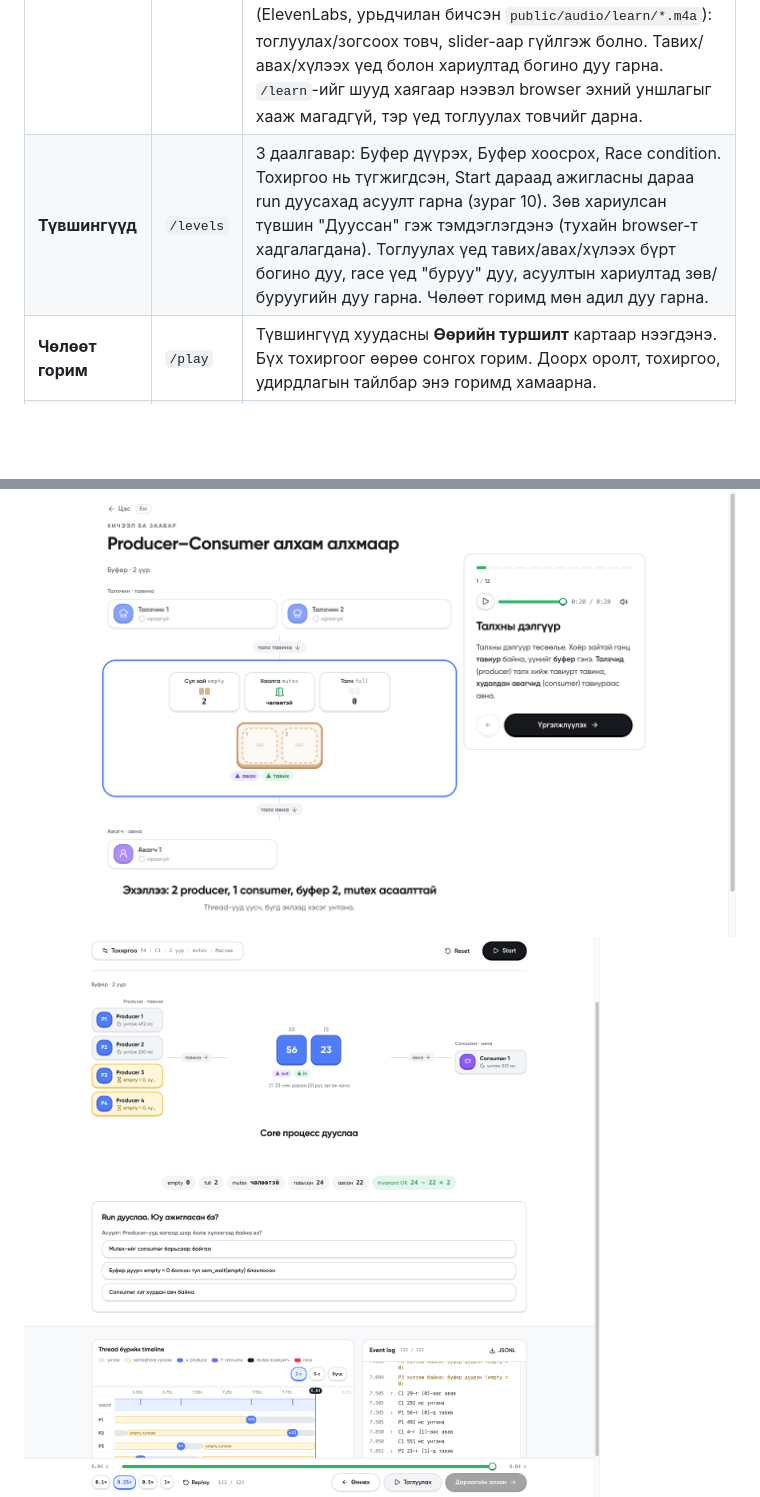
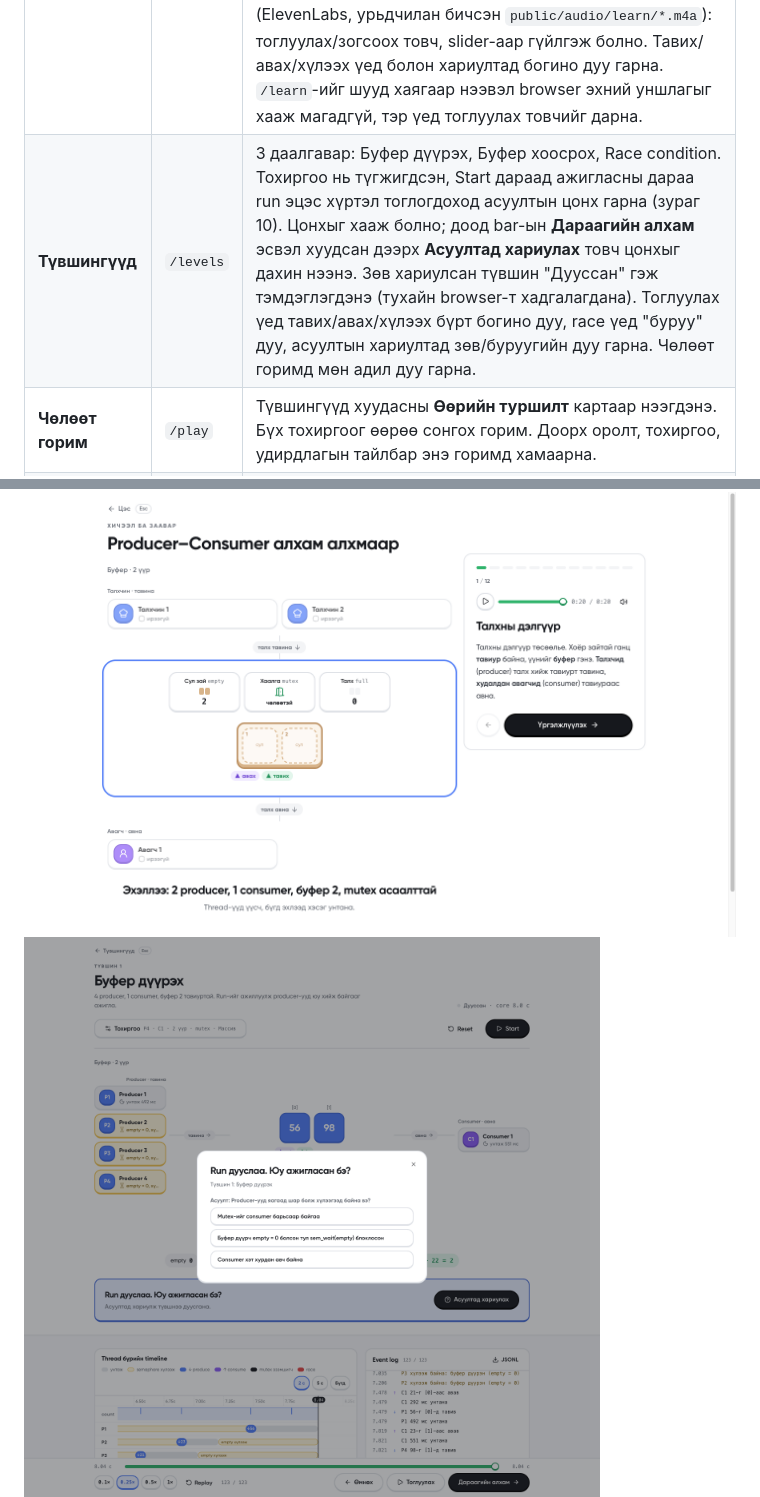
Before and after one commit to khuslenshi/os-bd1-producer-consumer, a Markdown page: docs/Manual.md, 2 parts joined by grey strips. Rendered like a GitHub page; pictures changed too: docs/screenshots/web_10_level_quiz.png; blank space fills up the shorter version.

```diff
--- a/docs/Manual.md
+++ b/docs/Manual.md
@@ -44,7 +44,7 @@ npm run dev
 | Цэс | Хаяг | Юу хийх вэ |
 |---|---|---|
 | **Хичээл ба заавар** | `/learn` | 12 алхамтай хичээл (зураг 9). Эхлээд 3 оршил слайд (тавтай морил, юу сурах, хэрхэн ашиглах) дуут уншлагатай гарна; энэ хооронд хичээлийн бодит run ар талд бичигдэж, **Хичээл эхлүүлэх** товч бэлэн болмогц идэвхжинэ. Эхний 5 алхам ойлголтыг заана: талхны дэлгүүрийн жишээ, яагаад буфер хэрэгтэй, гурван асуудал (дүүрэн, хоосон, race condition), компьютер дээрх буфер (thread, массив, бодит жишээ), empty/full/mutex багаж. Дараагийн 7 алхам бодит run-ийг алхам алхмаар тоглуулж, тухайн хэсгийг цэнхэр хүрээгээр тодруулна. Алхам хооронд бодит event-үүд нэг нэгээрээ тоглогдоно (тавих/авах бүрт 0.7 с), энэ үед **Алгасах** товчоор шууд дараагийн алхам руу очно. Буферийн дүрслэл алхмаас хамаарч өөрөө солигдоно: эхлээд Талх, дараа нь Хоолой, Массив. 5 алхамд асуулт байгаа, зөв хариулсны дараа үргэлжилнэ. Алхам бүрийг дуу хоолойгоор уншина (ElevenLabs, урьдчилан бичсэн `public/audio/learn/*.m4a`): тоглуулах/зогсоох товч, slider-аар гүйлгэж болно. Тавих/авах/хүлээх үед болон хариултад богино дуу гарна. `/learn`-ийг шууд хаягаар нээвэл browser эхний уншлагыг хааж магадгүй, тэр үед тоглуулах товчийг дарна. |
-| **Түвшингүүд** | `/levels` | 3 даалгавар: Буфер дүүрэх, Буфер хоосрох, Race condition. Тохиргоо нь түгжигдсэн, Start дараад ажигласны дараа run дуусахад асуулт гарна (зураг 10). Зөв хариулсан түвшин "Дууссан" гэж тэмдэглэгдэнэ (тухайн browser-т хадгалагдана). Тоглуулах үед тавих/авах/хүлээх бүрт богино дуу, race үед "буруу" дуу, асуултын хариултад зөв/буруугийн дуу гарна. Чөлөөт горимд мөн адил дуу гарна. |
+| **Түвшингүүд** | `/levels` | 3 даалгавар: Буфер дүүрэх, Буфер хоосрох, Race condition. Тохиргоо нь түгжигдсэн, Start дараад ажигласны дараа run эцэс хүртэл тоглогдоход асуултын цонх гарна (зураг 10). Цонхыг хааж болно; доод bar-ын **Дараагийн алхам** эсвэл хуудсан дээрх **Асуултад хариулах** товч цонхыг дахин нээнэ. Зөв хариулсан түвшин "Дууссан" гэж тэмдэглэгдэнэ (тухайн browser-т хадгалагдана). Тоглуулах үед тавих/авах/хүлээх бүрт богино дуу, race үед "буруу" дуу, асуултын хариултад зөв/буруугийн дуу гарна. Чөлөөт горимд мөн адил дуу гарна. |
 | **Чөлөөт горим** | `/play` | Түвшингүүд хуудасны **Өөрийн туршилт** картаар нээгдэнэ. Бүх тохиргоог өөрөө сонгох горим. Доорх оролт, тохиргоо, удирдлагын тайлбар энэ горимд хамаарна. |
 | **Тухай** | `/about` | Төсөл, баг, C core → Next.js route → browser хэрхэн холбогддог, гол ойлголтууд. |
 
```
Also changed, not shown: 6 other files.
